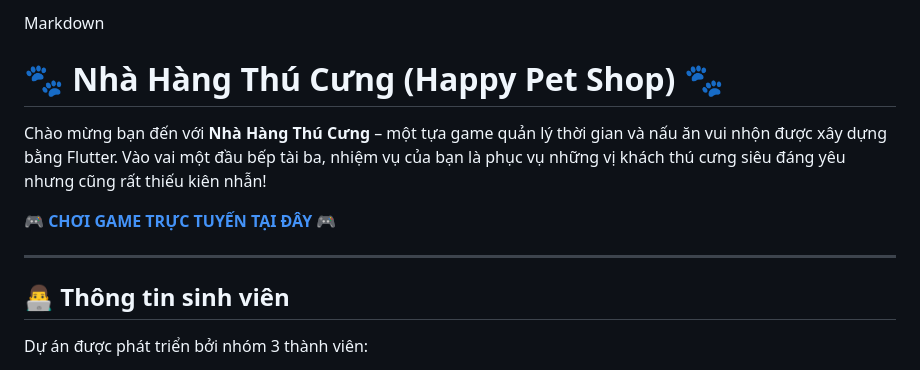
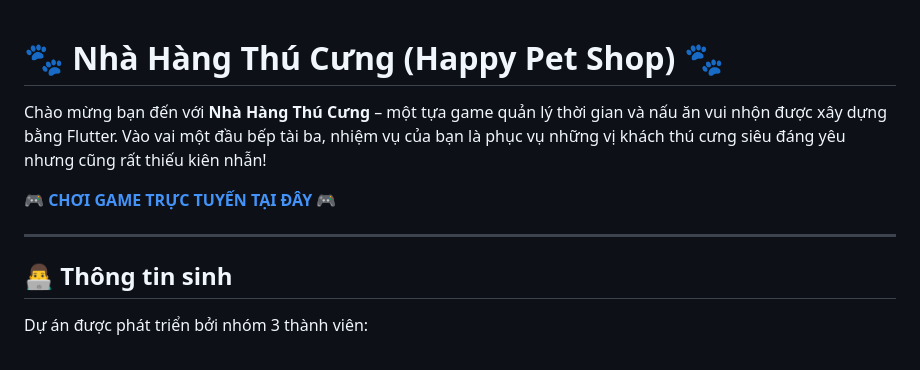
Before and after one commit to nhp1675/DACSCNTT-COOKING-GAME, a Markdown page: README.md, the part around one of its changes. GitHub-like rendering.

```diff
--- a/README.md
+++ b/README.md
@@ -1,4 +1,3 @@
-Markdown
 # 🐾 Nhà Hàng Thú Cưng (Happy Pet Shop) 🐾
 
 Chào mừng bạn đến với **Nhà Hàng Thú Cưng** – một tựa game quản lý thời gian và nấu ăn vui nhộn được xây dựng bằng Flutter. Vào vai một đầu bếp tài ba, nhiệm vụ của bạn là phục vụ những vị khách thú cưng siêu đáng yêu nhưng cũng rất thiếu kiên nhẫn!
@@ -7,7 +6,8 @@ Chào mừng bạn đến với **Nhà Hàng Thú Cưng** – một tựa game q
 
 ---
 
-## 👨‍💻 Thông tin sinh viên
+## 👨‍💻 Thông tin sinh
+
 Dự án được phát triển bởi nhóm 3 thành viên:
 - **Nguyễn Hồng Phong** - 23010873
 - **Vũ Hồng Phúc** - 23010855
```
Also changed, not shown: other parts of README.md (+41 -40 lines).
